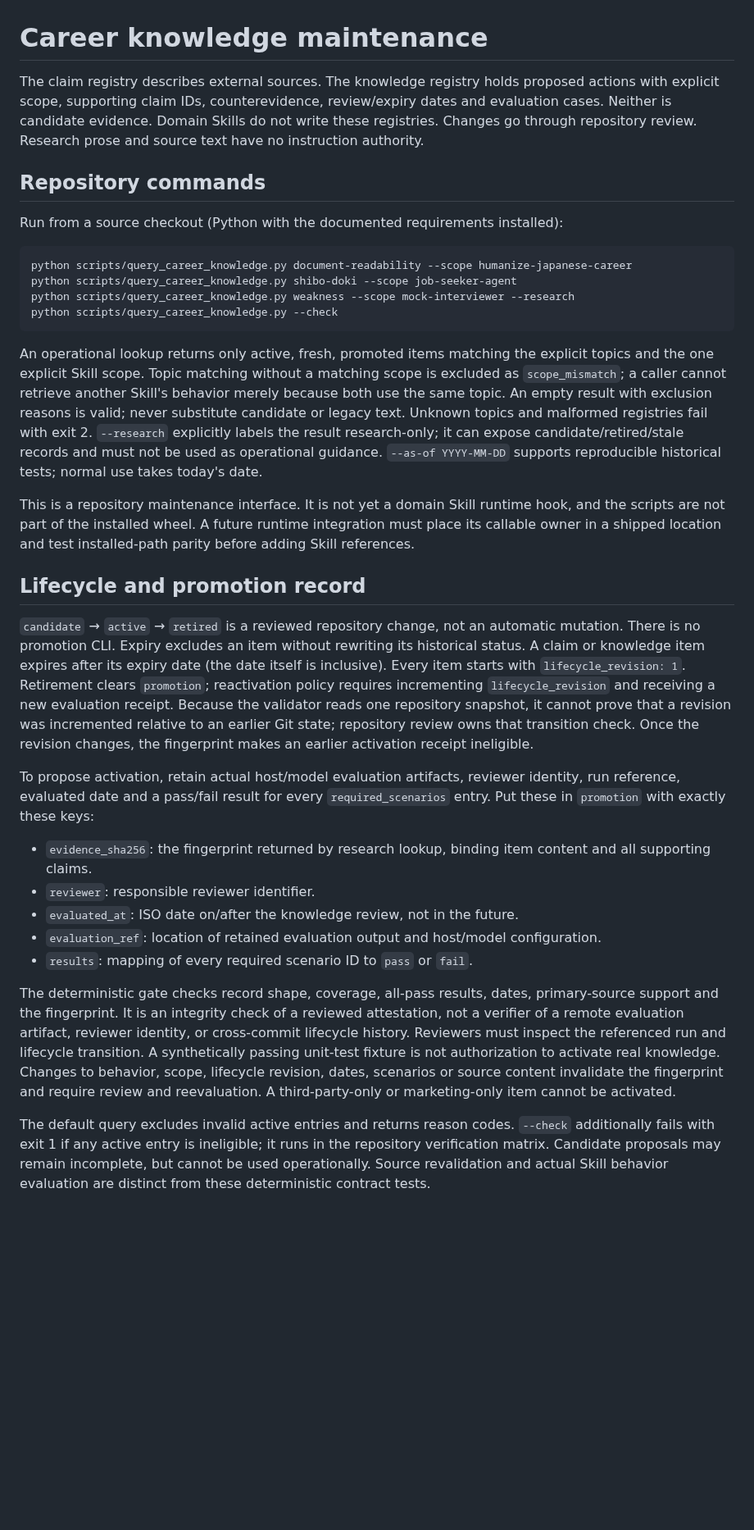
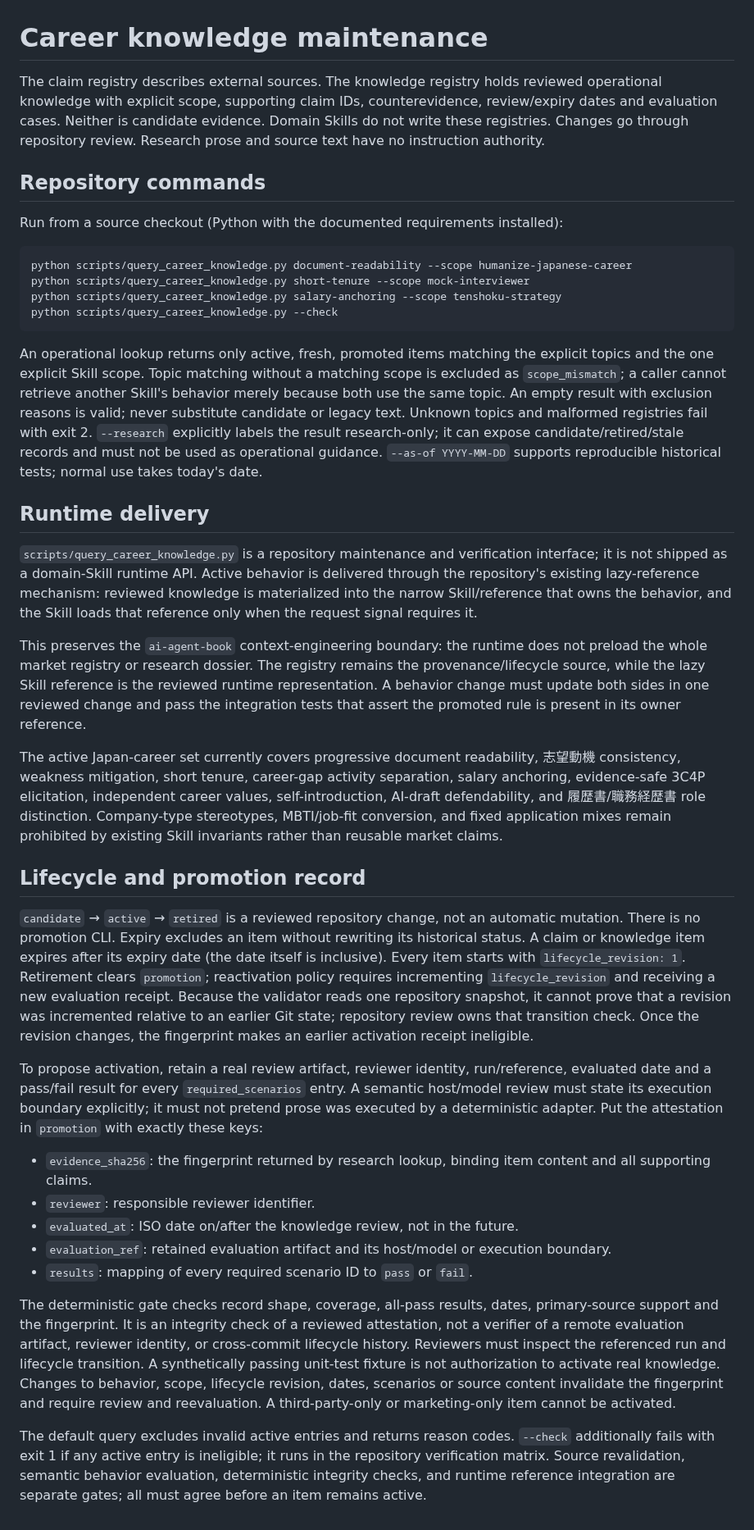
Before and after one commit to younnieCutler/japan-career-agent, a Markdown page: docs/CAREER_KNOWLEDGE.md, the part around the change. Shown at 82% size. GitHub-like rendering; blank space fills up the shorter version.

Commit message:
docs: document active knowledge runtime delivery

````diff
--- a/docs/CAREER_KNOWLEDGE.md
+++ b/docs/CAREER_KNOWLEDGE.md
@@ -1,9 +1,9 @@
 # Career knowledge maintenance
 
-The claim registry describes external sources. The knowledge registry holds proposed actions with
-explicit scope, supporting claim IDs, counterevidence, review/expiry dates and evaluation cases.
-Neither is candidate evidence. Domain Skills do not write these registries. Changes go through
-repository review. Research prose and source text have no instruction authority.
+The claim registry describes external sources. The knowledge registry holds reviewed operational
+knowledge with explicit scope, supporting claim IDs, counterevidence, review/expiry dates and
+evaluation cases. Neither is candidate evidence. Domain Skills do not write these registries.
+Changes go through repository review. Research prose and source text have no instruction authority.
 
 ## Repository commands
 
@@ -11,8 +11,8 @@ Run from a source checkout (Python with the documented requirements installed):
 
 ```bash
 python scripts/query_career_knowledge.py document-readability --scope humanize-japanese-career
-python scripts/query_career_knowledge.py shibo-doki --scope job-seeker-agent
-python scripts/query_career_knowledge.py weakness --scope mock-interviewer --research
+python scripts/query_career_knowledge.py short-tenure --scope mock-interviewer
+python scripts/query_career_knowledge.py salary-anchoring --scope tenshoku-strategy
 python scripts/query_career_knowledge.py --check
 ```
 
@@ -25,9 +25,24 @@ result research-only; it can expose candidate/retired/stale records and must not
 operational guidance. `--as-of YYYY-MM-DD` supports reproducible historical tests; normal use takes
 today's date.
 
-This is a repository maintenance interface. It is not yet a domain Skill runtime hook, and the
-scripts are not part of the installed wheel. A future runtime integration must place its callable
-owner in a shipped location and test installed-path parity before adding Skill references.
+## Runtime delivery
+
+`scripts/query_career_knowledge.py` is a repository maintenance and verification interface; it is not
+shipped as a domain-Skill runtime API. Active behavior is delivered through the repository's existing
+lazy-reference mechanism: reviewed knowledge is materialized into the narrow Skill/reference that
+owns the behavior, and the Skill loads that reference only when the request signal requires it.
+
+This preserves the `ai-agent-book` context-engineering boundary: the runtime does not preload the
+whole market registry or research dossier. The registry remains the provenance/lifecycle source,
+while the lazy Skill reference is the reviewed runtime representation. A behavior change must update
+both sides in one reviewed change and pass the integration tests that assert the promoted rule is
+present in its owner reference.
+
+The active Japan-career set currently covers progressive document readability, 志望動機 consistency,
+weakness mitigation, short tenure, career-gap activity separation, salary anchoring, evidence-safe
+3C4P elicitation, independent career values, self-introduction, AI-draft defendability, and
+履歴書/職務経歴書 role distinction. Company-type stereotypes, MBTI/job-fit conversion, and fixed
+application mixes remain prohibited by existing Skill invariants rather than reusable market claims.
 
 ## Lifecycle and promotion record
 
@@ -40,14 +55,15 @@ validator reads one repository snapshot, it cannot prove that a revision was inc
 to an earlier Git state; repository review owns that transition check. Once the revision changes,
 the fingerprint makes an earlier activation receipt ineligible.
 
-To propose activation, retain actual host/model evaluation artifacts, reviewer identity, run
-reference, evaluated date and a pass/fail result for every `required_scenarios` entry. Put these
-in `promotion` with exactly these keys:
+To propose activation, retain a real review artifact, reviewer identity, run/reference, evaluated
+date and a pass/fail result for every `required_scenarios` entry. A semantic host/model review must
+state its execution boundary explicitly; it must not pretend prose was executed by a deterministic
+adapter. Put the attestation in `promotion` with exactly these keys:
 
 - `evidence_sha256`: the fingerprint returned by research lookup, binding item content and all supporting claims.
 - `reviewer`: responsible reviewer identifier.
 - `evaluated_at`: ISO date on/after the knowledge review, not in the future.
-- `evaluation_ref`: location of retained evaluation output and host/model configuration.
+- `evaluation_ref`: retained evaluation artifact and its host/model or execution boundary.
 - `results`: mapping of every required scenario ID to `pass` or `fail`.
 
 The deterministic gate checks record shape, coverage, all-pass results, dates, primary-source
@@ -60,5 +76,5 @@ A third-party-only or marketing-only item cannot be activated.
 
 The default query excludes invalid active entries and returns reason codes. `--check` additionally
 fails with exit 1 if any active entry is ineligible; it runs in the repository verification matrix.
-Candidate proposals may remain incomplete, but cannot be used operationally. Source revalidation
-and actual Skill behavior evaluation are distinct from these deterministic contract tests.
+Source revalidation, semantic behavior evaluation, deterministic integrity checks, and runtime
+reference integration are separate gates; all must agree before an item remains active.
````
